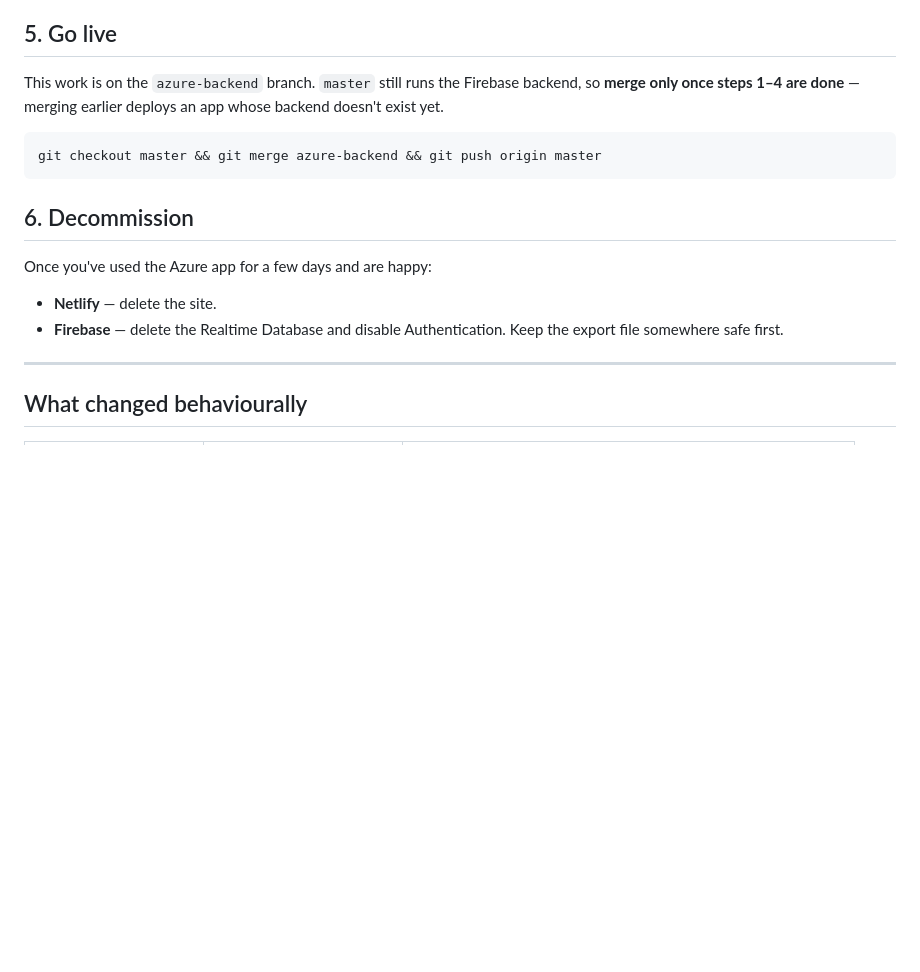
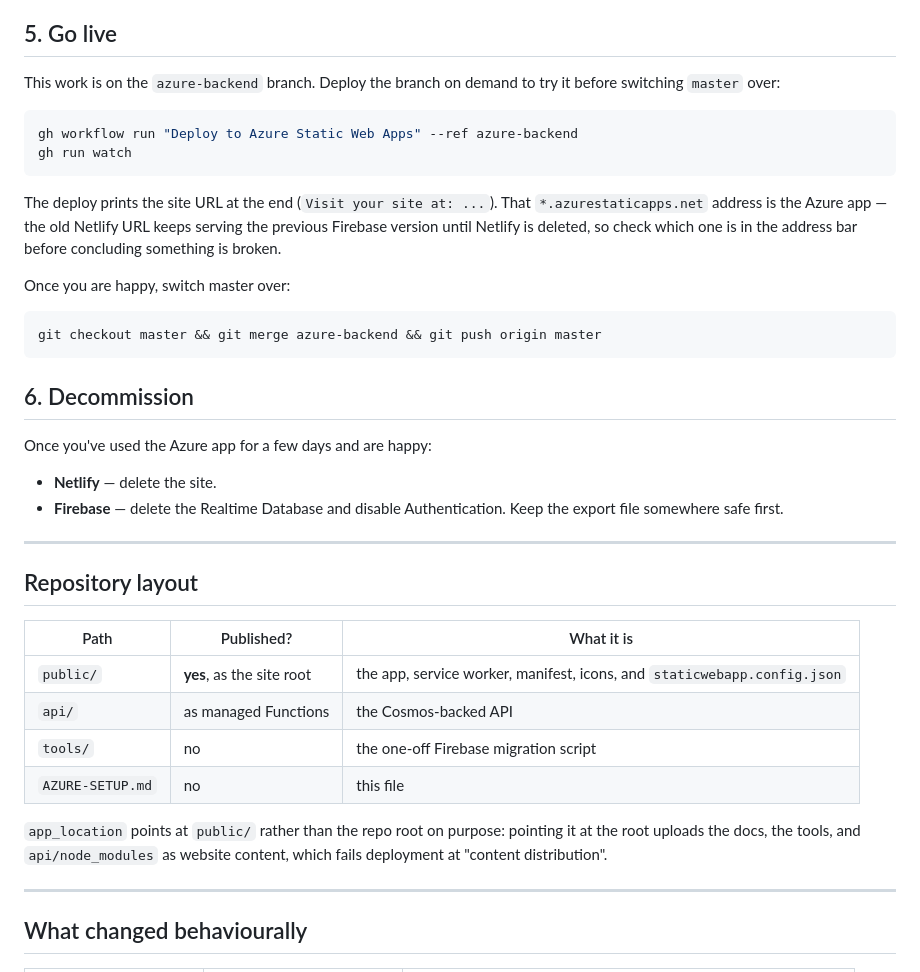
Before and after one commit to haleyneiman/wes-world, a Markdown page: AZURE-SETUP.md, the part around the change. GitHub-like rendering; blank space fills up the shorter version.

Commit message:
Document deploying the branch, and the repo layout
Step 5 said to merge before trying anything, but the sign-in step it
depends on cannot be reached until the branch is actually deployed
somewhere. It now covers the on-demand deploy, and warns that the old
Netlify URL keeps serving the Firebase version, which is an easy way to
conclude the migration failed when it has not run at all.

Adds a layout table recording why app_location is public/ rather than the
repo root.

Co-Authored-By: Claude Opus 5 <noreply@anthropic.com>

````diff
--- a/AZURE-SETUP.md
+++ b/AZURE-SETUP.md
@@ -125,9 +125,20 @@ re-running imports the same history once. Safe to repeat if it stops half way.
 
 ## 5. Go live
 
-This work is on the `azure-backend` branch. `master` still runs the Firebase
-backend, so **merge only once steps 1–4 are done** — merging earlier deploys an
-app whose backend doesn't exist yet.
+This work is on the `azure-backend` branch. Deploy the branch on demand to try it
+before switching `master` over:
+
+```bash
+gh workflow run "Deploy to Azure Static Web Apps" --ref azure-backend
+gh run watch
+```
+
+The deploy prints the site URL at the end (`Visit your site at: ...`). That
+`*.azurestaticapps.net` address is the Azure app — the old Netlify URL keeps
+serving the previous Firebase version until Netlify is deleted, so check which
+one is in the address bar before concluding something is broken.
+
+Once you are happy, switch master over:
 
 ```bash
 git checkout master && git merge azure-backend && git push origin master
@@ -140,6 +151,21 @@ Once you've used the Azure app for a few days and are happy:
 - **Netlify** — delete the site.
 - **Firebase** — delete the Realtime Database and disable Authentication.
   Keep the export file somewhere safe first.
+
+---
+
+## Repository layout
+
+| Path | Published? | What it is |
+|---|---|---|
+| `public/` | **yes**, as the site root | the app, service worker, manifest, icons, and `staticwebapp.config.json` |
+| `api/` | as managed Functions | the Cosmos-backed API |
+| `tools/` | no | the one-off Firebase migration script |
+| `AZURE-SETUP.md` | no | this file |
+
+`app_location` points at `public/` rather than the repo root on purpose: pointing
+it at the root uploads the docs, the tools, and `api/node_modules` as website
+content, which fails deployment at "content distribution".
 
 ---
 
````
